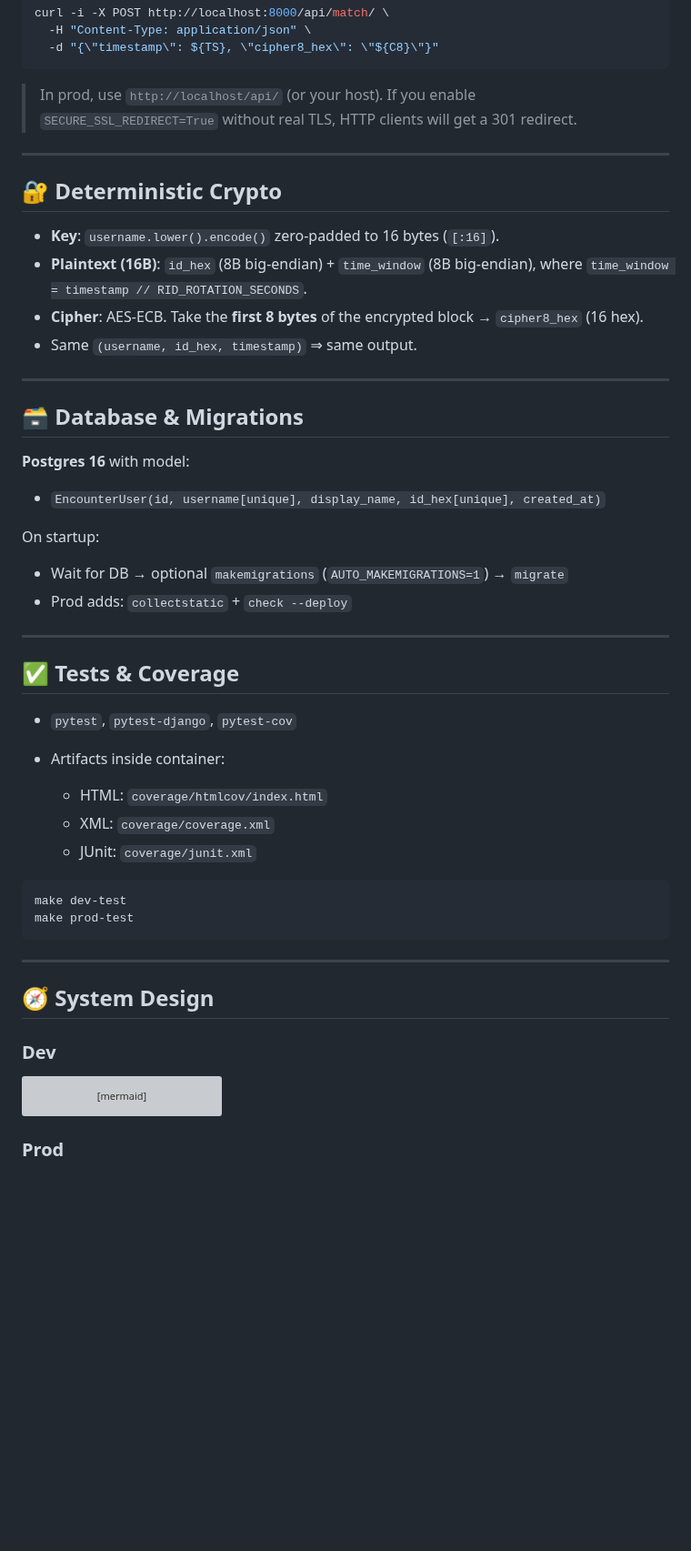
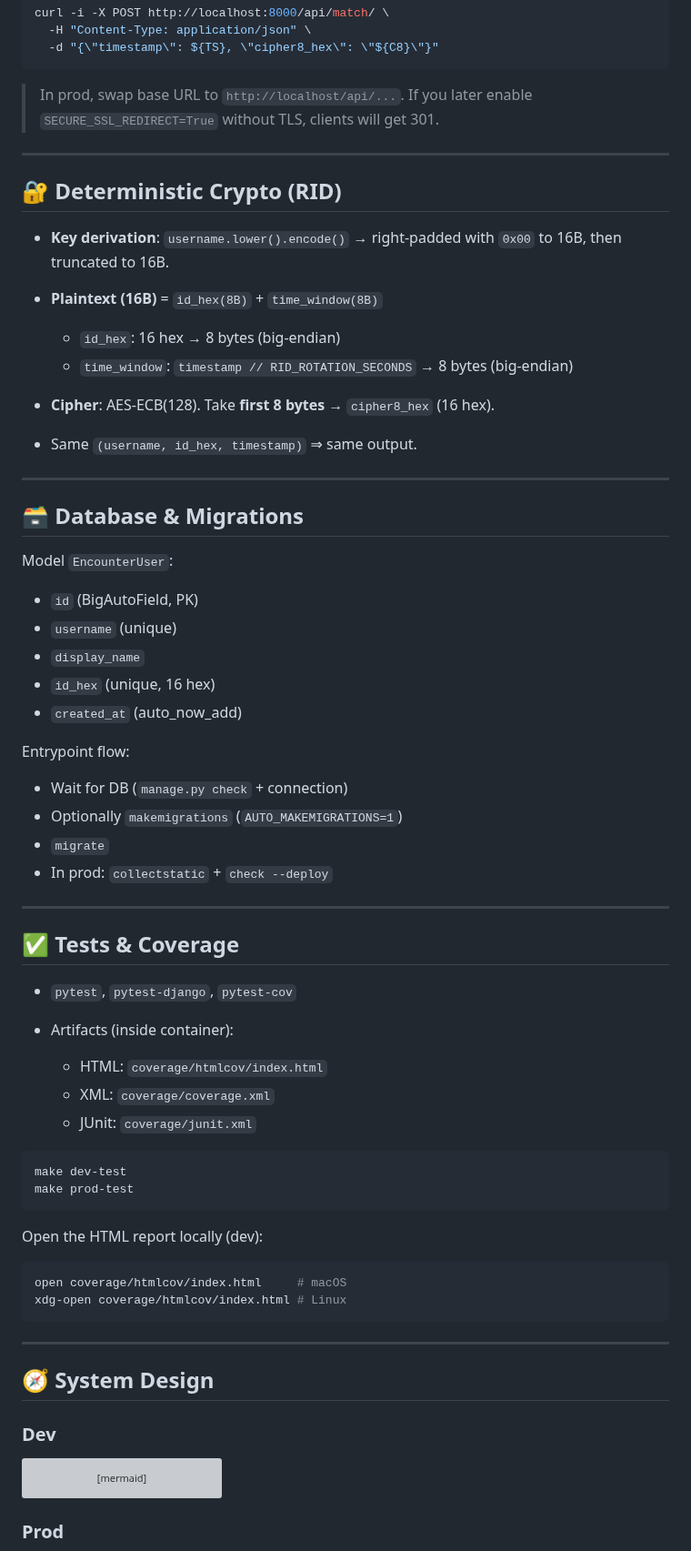
Before and after one commit to N4927/billyApp, a Markdown page: README.md, the part around one of its changes. Shown at 91% size. Rendered like a GitHub page; folded sections open; blank space fills up the shorter version; grey boxes are pictures that could not be loaded.

````diff
--- a/README.md
+++ b/README.md
@@ -176,36 +181,45 @@ curl -i -X POST http://localhost:8000/api/match/ \
   -d "{\"timestamp\": ${TS}, \"cipher8_hex\": \"${C8}\"}"
 ```
 
-> In prod, use `http://localhost/api/` (or your host). If you enable `SECURE_SSL_REDIRECT=True` without real TLS, HTTP clients will get a 301 redirect.
+> In prod, swap base URL to `http://localhost/api/...`. If you later enable `SECURE_SSL_REDIRECT=True` without TLS, clients will get 301.
 
 ---
 
-## 🔐 Deterministic Crypto
+## 🔐 Deterministic Crypto (RID)
 
-* **Key**: `username.lower().encode()` zero-padded to 16 bytes (`[:16]`).
-* **Plaintext (16B)**: `id_hex` (8B big-endian) + `time_window` (8B big-endian), where `time_window = timestamp // RID_ROTATION_SECONDS`.
-* **Cipher**: AES-ECB. Take the **first 8 bytes** of the encrypted block → `cipher8_hex` (16 hex).
+* **Key derivation**: `username.lower().encode()` → right-padded with `0x00` to 16B, then truncated to 16B.
+* **Plaintext (16B)** = `id_hex(8B)` + `time_window(8B)`
+
+  * `id_hex`: 16 hex → 8 bytes (big-endian)
+  * `time_window`: `timestamp // RID_ROTATION_SECONDS` → 8 bytes (big-endian)
+* **Cipher**: AES-ECB(128). Take **first 8 bytes** → `cipher8_hex` (16 hex).
 * Same `(username, id_hex, timestamp)` ⇒ same output.
 
 ---
 
 ## 🗃 Database & Migrations
 
-**Postgres 16** with model:
+Model `EncounterUser`:
 
-* `EncounterUser(id, username[unique], display_name, id_hex[unique], created_at)`
+* `id` (BigAutoField, PK)
+* `username` (unique)
+* `display_name`
+* `id_hex` (unique, 16 hex)
+* `created_at` (auto_now_add)
 
-On startup:
+Entrypoint flow:
 
-* Wait for DB → optional `makemigrations` (`AUTO_MAKEMIGRATIONS=1`) → `migrate`
-* Prod adds: `collectstatic` + `check --deploy`
+* Wait for DB (`manage.py check` + connection)
+* Optionally `makemigrations` (`AUTO_MAKEMIGRATIONS=1`)
+* `migrate`
+* In prod: `collectstatic` + `check --deploy`
 
 ---
 
 ## ✅ Tests & Coverage
 
 * `pytest`, `pytest-django`, `pytest-cov`
-* Artifacts inside container:
+* Artifacts (inside container):
 
   * HTML: `coverage/htmlcov/index.html`
   * XML:  `coverage/coverage.xml`
@@ -214,6 +228,13 @@ On startup:
 ```bash
 make dev-test
 make prod-test
+```
+
+Open the HTML report locally (dev):
+
+```bash
+open coverage/htmlcov/index.html     # macOS
+xdg-open coverage/htmlcov/index.html # Linux
 ```
 
 ---
@@ -228,7 +249,6 @@ flowchart LR
   B -->|SQL| C[(Postgres 16<br/>DB container)]
   B <-->|Bind mount| D["Source code<br/>.:/app"]
   B --> E["Entrypoint<br/>check -> (makemigrations?) -> migrate"]
-
 ```
 
 ### Prod
````
Also changed, not shown: other parts of README.md (+132 -85 lines).
